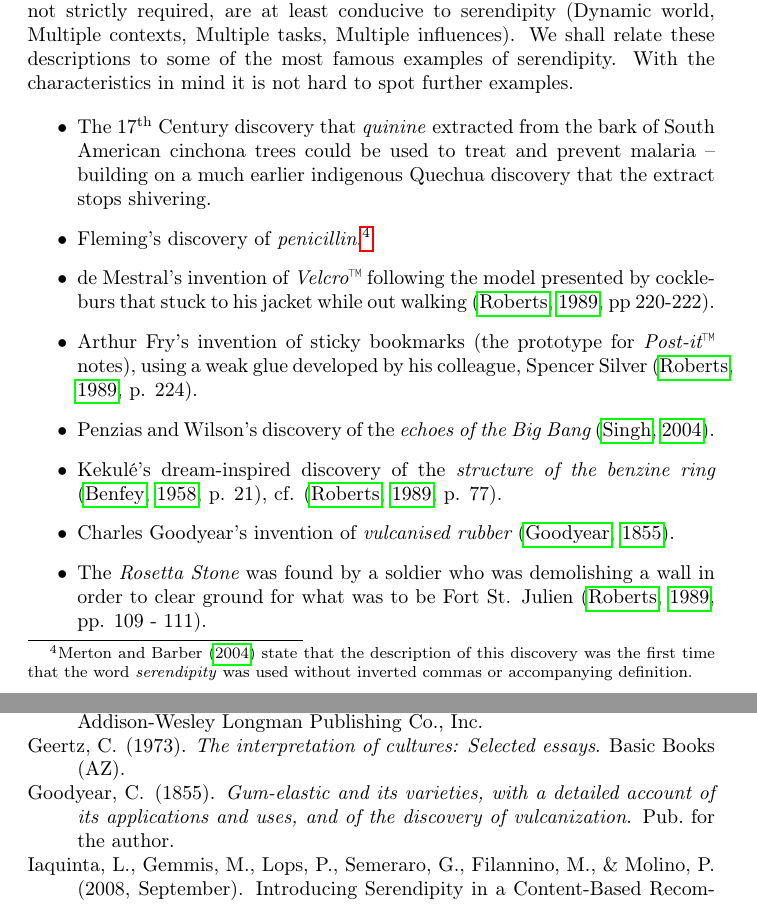
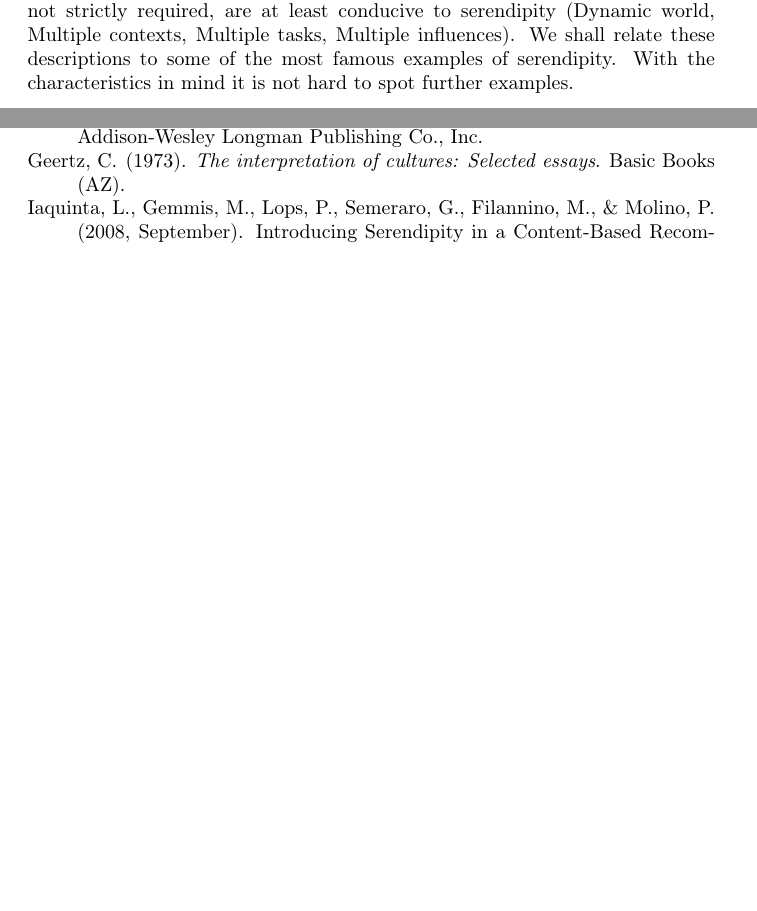
Before and after one commit to holtzermann17/serendipity, a LaTeX paper (serendipity.tex, which reads literature.tex): two parts of pages 8 and 25 of 27 before the commit and two parts of pages 8 and 24 of 26 after it, joined at a grey line, cut so that both start at the same text, the shorter picture padded with empty space. Compiled offline with pdfLaTeX.

Commit message:
begin to shorten literature review

```diff
--- a/literature.tex
+++ b/literature.tex
@@ -90,37 +90,8 @@ Value) and four supporting environmental factors that, if not strictly
 required, are at least conducive to serendipity (Dynamic world,
 Multiple contexts, Multiple tasks, Multiple influences). We shall relate these descriptions to some of the most famous examples of serendipity.
 With the characteristics in mind it is not hard to spot further examples.
-%% with similar characteristics: e.g. the invention of dry cleaning by
-%% a professional dye-maker after his maid spilled kerosene on the
-%% tablecloth, or the discovery of a marketable use for sildenafil
-%% citrate (better known as {\em Viagra}\texttrademark) which had been
-%% trialled as a heart medicine.
 
-\begin{itemize}
-\item The 17\textsuperscript{th} Century discovery that \emph{quinine} extracted from
-  the bark of South American cinchona trees could be used to treat and
-  prevent malaria -- building on a much earlier indigenous Quechua
-  discovery that the extract stops shivering.
-\item Fleming's discovery of {\em penicillin}.\footnote{Merton and
-  Barber \citeyear{merton} state that the description of this discovery
-  was the first time that the word \emph{serendipity} was used without
-  inverted commas or accompanying definition.}
-\item de Mestral's invention of {\em Velcro}\texttrademark\ following
-  the model presented by cockle-burs that stuck to his jacket while
-  out walking \cite[pp 220-222]{roberts}.
-\item Arthur Fry's invention of sticky bookmarks (the prototype for
-  {\em Post-it}\texttrademark\ notes), using a weak glue developed by
-  his colleague, Spencer Silver \cite[p. 224]{roberts}.
-\item Penzias and Wilson's discovery of the {\em echoes of the Big
-  Bang} \cite{singh2004big}.
-\item Kekul\'e's dream-inspired discovery of the {\em structure of the
-  benzine ring} \cite[p. 21]{benfey}, cf. \cite[p. 77]{roberts}.
-\item Charles Goodyear's invention of {\em vulcanised rubber}
-  \cite{goodyear1855gum}.
-\item The {\em Rosetta Stone} was found by a soldier who was
-  demolishing a wall in order to clear ground for what was to be Fort
-  St. Julien \cite[pp. 109 - 111]{roberts}.
-\end{itemize}
+% \input{basic-examples}
 
 \subsubsection*{Key condition for serendipity}
 
```
Also changed, not shown: literature.tex (2 more changed lines).
